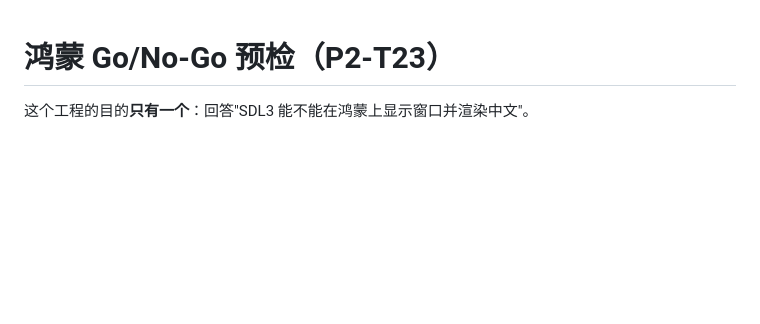
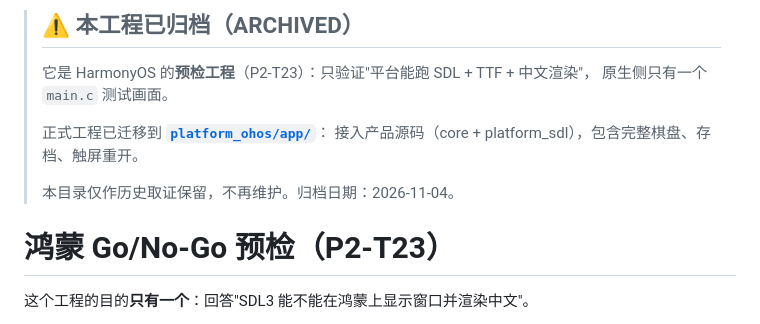
Before and after one commit to TimeLightSpeedC/Cjing, a Markdown page: platform_ohos/precheck/README.md, the part around the change. Drawn GitHub-style; blank space fills up the shorter version.

```diff
--- a/platform_ohos/precheck/README.md
+++ b/platform_ohos/precheck/README.md
@@ -1,3 +1,13 @@
+> ## ⚠️ 本工程已归档（ARCHIVED）
+>
+> 它是 HarmonyOS 的**预检工程**（P2-T23）：只验证"平台能跑 SDL + TTF + 中文渲染"，
+> 原生侧只有一个 `main.c` 测试画面。
+>
+> 正式工程已迁移到 **[`platform_ohos/app/`](../app/)**：
+> 接入产品源码（core + platform_sdl），包含完整棋盘、存档、触屏重开。
+>
+> 本目录仅作历史取证保留，不再维护。归档日期：2026-11-04。
+
 # 鸿蒙 Go/No-Go 预检（P2-T23）
 
 这个工程的目的**只有一个**：回答"SDL3 能不能在鸿蒙上显示窗口并渲染中文"。
```
Also changed, not shown: docs/路线图ProMax.md (+5 -1 lines), platform_ohos/app/README.md (+26 -6 lines), docs/images/ohos-product.png (added), docs/images/ohos-restart.png (added).
